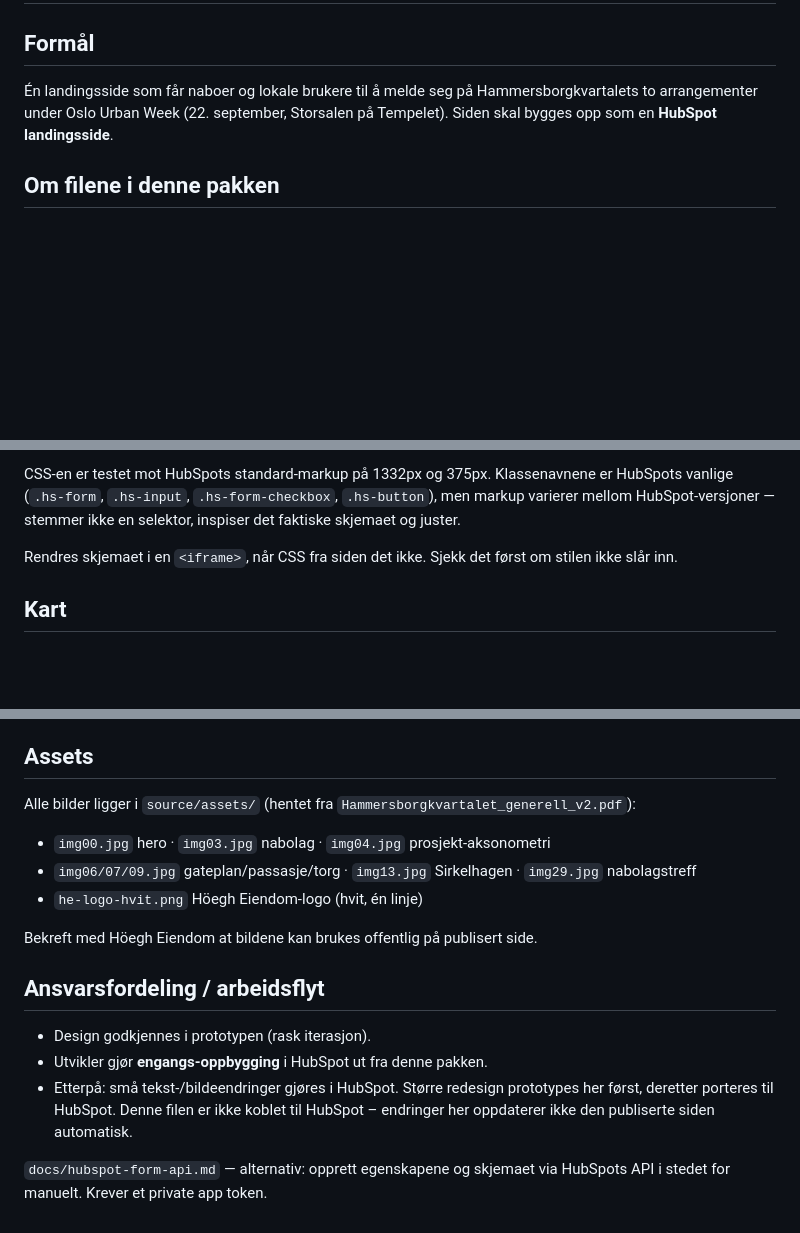
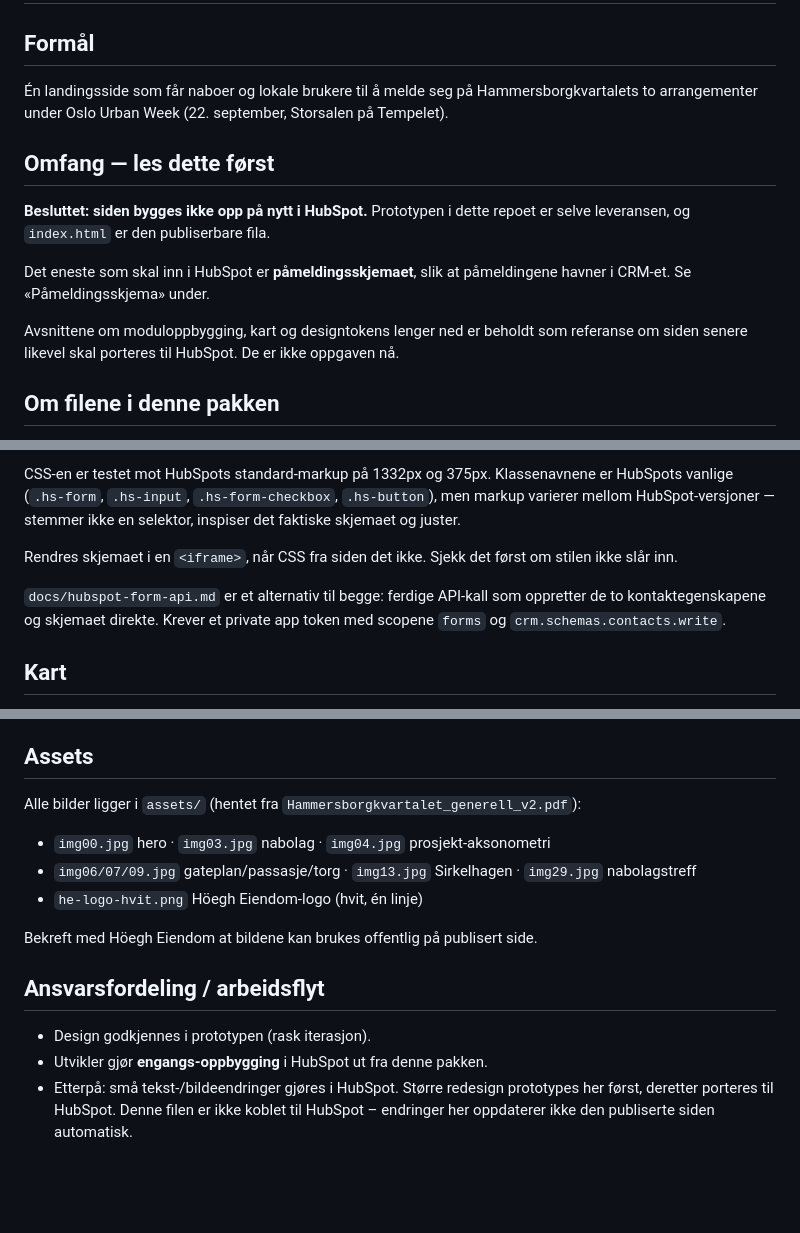
Before and after one commit to Hoegh-Eiendom/hammersborg-ouw, a Markdown page: docs/HUBSPOT.md, 3 parts joined by grey strips. GitHub-like rendering; blank space fills up the shorter version.

Commit message:
Presiser omfanget i HUBSPOT.md: bare skjemaet inn i HubSpot
Notatene sa at hele siden skulle bygges opp som en HubSpot-landingsside. Det er
besluttet at den ikke skal det — prototypen er leveransen, og bare
påmeldingsskjemaet settes opp i HubSpot. Lagt inn et omfang-avsnitt øverst så en
utvikler ikke starter en oppbygging som ikke er bestilt.

Avsnittene om moduloppbygging og kart er beholdt, men merket som referanse.

Flyttet henvisningen til hubspot-form-api.md inn i skjema-avsnittet, og rettet
siste utdaterte filsti (source/assets/ → assets/).

Co-Authored-By: Claude Opus 5 <noreply@anthropic.com>

```diff
--- a/docs/HUBSPOT.md
+++ b/docs/HUBSPOT.md
@@ -2,8 +2,17 @@
 
 ## Formål
 Én landingsside som får naboer og lokale brukere til å melde seg på Hammersborgkvartalets
-to arrangementer under Oslo Urban Week (22. september, Storsalen på Tempelet). Siden skal
-bygges opp som en **HubSpot landingsside**.
+to arrangementer under Oslo Urban Week (22. september, Storsalen på Tempelet).
+
+## Omfang — les dette først
+**Besluttet: siden bygges ikke opp på nytt i HubSpot.** Prototypen i dette repoet
+er selve leveransen, og `index.html` er den publiserbare fila.
+
+Det eneste som skal inn i HubSpot er **påmeldingsskjemaet**, slik at påmeldingene
+havner i CRM-et. Se «Påmeldingsskjema» under.
+
+Avsnittene om moduloppbygging, kart og designtokens lenger ned er beholdt som
+referanse om siden senere likevel skal porteres til HubSpot. De er ikke oppgaven nå.
 
 ## Om filene i denne pakken
 Filene her er en **designreferanse laget i HTML** – en prototype som viser ønsket utseende og
@@ -73,6 +82,10 @@ det faktiske skjemaet og juster.
 Rendres skjemaet i en `<iframe>`, når CSS fra siden det ikke. Sjekk det først om
 stilen ikke slår inn.
 
+`docs/hubspot-form-api.md` er et alternativ til begge: ferdige API-kall som
+oppretter de to kontaktegenskapene og skjemaet direkte. Krever et private app
+token med scopene `forms` og `crm.schemas.contacts.write`.
+
 ## Kart
 Google Maps-innbygging (iframe med `/maps/embed?pb=…`, adresse Akersgata 73, 0180 Oslo).
 Ligger i Nabolaget-seksjonen. Kopier iframe-src fra kildefilen. Merk: den enkle
@@ -103,7 +116,7 @@ Form:
 - Egen fast «Meld deg på»-linje nederst på mobil (sticky bar).
 
 ## Assets
-Alle bilder ligger i `source/assets/` (hentet fra `Hammersborgkvartalet_generell_v2.pdf`):
+Alle bilder ligger i `assets/` (hentet fra `Hammersborgkvartalet_generell_v2.pdf`):
 - `img00.jpg` hero · `img03.jpg` nabolag · `img04.jpg` prosjekt-aksonometri
 - `img06/07/09.jpg` gateplan/passasje/torg · `img13.jpg` Sirkelhagen · `img29.jpg` nabolagstreff
 - `he-logo-hvit.png` Höegh Eiendom-logo (hvit, én linje)
@@ -116,6 +129,3 @@ Bekreft med Höegh Eiendom at bildene kan brukes offentlig på publisert side.
 - Etterpå: små tekst-/bildeendringer gjøres i HubSpot. Større redesign prototypes her først,
   deretter porteres til HubSpot. Denne filen er ikke koblet til HubSpot – endringer her
   oppdaterer ikke den publiserte siden automatisk.
-
-`docs/hubspot-form-api.md` — alternativ: opprett egenskapene og skjemaet via
-HubSpots API i stedet for manuelt. Krever et private app token.
```
